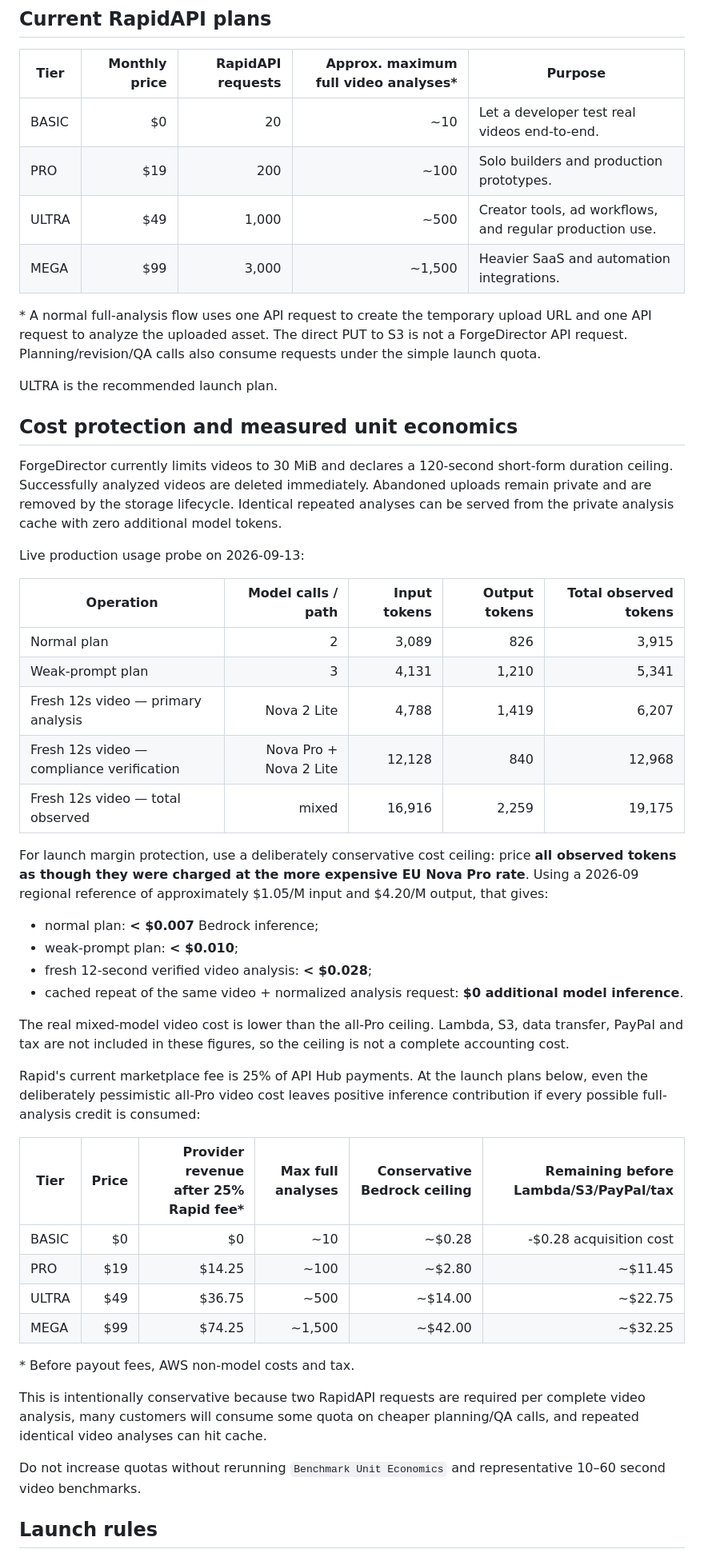
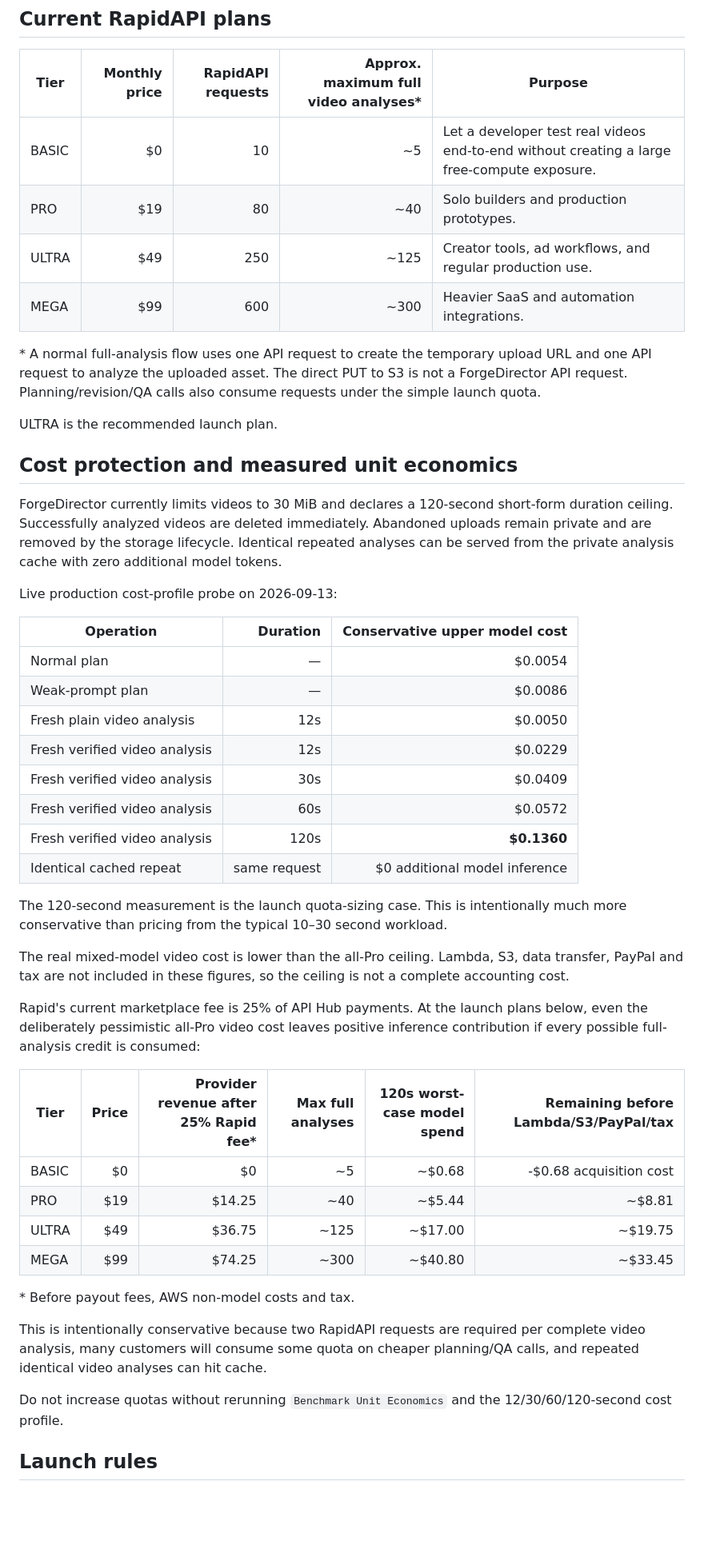
Before and after one commit to m-master35/-forgedirector, a Markdown page: commercial/pricing.md, the part around one of its changes. Shown at 80% size. Rendered like a GitHub page; blank space fills up the shorter version.

Commit message:
pricing: protect launch margins against 120-second video usage

```diff
--- a/commercial/pricing.md
+++ b/commercial/pricing.md
@@ -6,10 +6,10 @@ Goal: reach paid validation quickly while protecting AWS/Bedrock spend and keepi
 
 | Tier | Monthly price | RapidAPI requests | Approx. maximum full video analyses* | Purpose |
 | --- | ---: | ---: | ---: | --- |
-| BASIC | $0 | 20 | ~10 | Let a developer test real videos end-to-end. |
-| PRO | $19 | 200 | ~100 | Solo builders and production prototypes. |
-| ULTRA | $49 | 1,000 | ~500 | Creator tools, ad workflows, and regular production use. |
-| MEGA | $99 | 3,000 | ~1,500 | Heavier SaaS and automation integrations. |
+| BASIC | $0 | 10 | ~5 | Let a developer test real videos end-to-end without creating a large free-compute exposure. |
+| PRO | $19 | 80 | ~40 | Solo builders and production prototypes. |
+| ULTRA | $49 | 250 | ~125 | Creator tools, ad workflows, and regular production use. |
+| MEGA | $99 | 600 | ~300 | Heavier SaaS and automation integrations. |
 
 \* A normal full-analysis flow uses one API request to create the temporary upload URL and one API request to analyze the uploaded asset. The direct PUT to S3 is not a ForgeDirector API request. Planning/revision/QA calls also consume requests under the simple launch quota.
 
@@ -19,39 +19,37 @@ ULTRA is the recommended launch plan.
 
 ForgeDirector currently limits videos to 30 MiB and declares a 120-second short-form duration ceiling. Successfully analyzed videos are deleted immediately. Abandoned uploads remain private and are removed by the storage lifecycle. Identical repeated analyses can be served from the private analysis cache with zero additional model tokens.
 
-Live production usage probe on 2026-09-13:
+Live production cost-profile probe on 2026-09-13:
 
-| Operation | Model calls / path | Input tokens | Output tokens | Total observed tokens |
-| --- | ---: | ---: | ---: | ---: |
-| Normal plan | 2 | 3,089 | 826 | 3,915 |
-| Weak-prompt plan | 3 | 4,131 | 1,210 | 5,341 |
-| Fresh 12s video — primary analysis | Nova 2 Lite | 4,788 | 1,419 | 6,207 |
-| Fresh 12s video — compliance verification | Nova Pro + Nova 2 Lite | 12,128 | 840 | 12,968 |
-| Fresh 12s video — total observed | mixed | 16,916 | 2,259 | 19,175 |
+| Operation | Duration | Conservative upper model cost |
+| --- | ---: | ---: |
+| Normal plan | — | $0.0054 |
+| Weak-prompt plan | — | $0.0086 |
+| Fresh plain video analysis | 12s | $0.0050 |
+| Fresh verified video analysis | 12s | $0.0229 |
+| Fresh verified video analysis | 30s | $0.0409 |
+| Fresh verified video analysis | 60s | $0.0572 |
+| Fresh verified video analysis | 120s | **$0.1360** |
+| Identical cached repeat | same request | $0 additional model inference |
 
-For launch margin protection, use a deliberately conservative cost ceiling: price **all observed tokens as though they were charged at the more expensive EU Nova Pro rate**. Using a 2026-09 regional reference of approximately $1.05/M input and $4.20/M output, that gives:
-
-- normal plan: **< $0.007** Bedrock inference;
-- weak-prompt plan: **< $0.010**;
-- fresh 12-second verified video analysis: **< $0.028**;
-- cached repeat of the same video + normalized analysis request: **$0 additional model inference**.
+The 120-second measurement is the launch quota-sizing case. This is intentionally much more conservative than pricing from the typical 10–30 second workload.
 
 The real mixed-model video cost is lower than the all-Pro ceiling. Lambda, S3, data transfer, PayPal and tax are not included in these figures, so the ceiling is not a complete accounting cost.
 
 Rapid's current marketplace fee is 25% of API Hub payments. At the launch plans below, even the deliberately pessimistic all-Pro video cost leaves positive inference contribution if every possible full-analysis credit is consumed:
 
-| Tier | Price | Provider revenue after 25% Rapid fee* | Max full analyses | Conservative Bedrock ceiling | Remaining before Lambda/S3/PayPal/tax |
+| Tier | Price | Provider revenue after 25% Rapid fee* | Max full analyses | 120s worst-case model spend | Remaining before Lambda/S3/PayPal/tax |
 | --- | ---: | ---: | ---: | ---: | ---: |
-| BASIC | $0 | $0 | ~10 | ~$0.28 | -$0.28 acquisition cost |
-| PRO | $19 | $14.25 | ~100 | ~$2.80 | ~$11.45 |
-| ULTRA | $49 | $36.75 | ~500 | ~$14.00 | ~$22.75 |
-| MEGA | $99 | $74.25 | ~1,500 | ~$42.00 | ~$32.25 |
+| BASIC | $0 | $0 | ~5 | ~$0.68 | -$0.68 acquisition cost |
+| PRO | $19 | $14.25 | ~40 | ~$5.44 | ~$8.81 |
+| ULTRA | $49 | $36.75 | ~125 | ~$17.00 | ~$19.75 |
+| MEGA | $99 | $74.25 | ~300 | ~$40.80 | ~$33.45 |
 
 \* Before payout fees, AWS non-model costs and tax.
 
 This is intentionally conservative because two RapidAPI requests are required per complete video analysis, many customers will consume some quota on cheaper planning/QA calls, and repeated identical video analyses can hit cache.
 
-Do not increase quotas without rerunning `Benchmark Unit Economics` and representative 10–60 second video benchmarks.
+Do not increase quotas without rerunning `Benchmark Unit Economics` and the 12/30/60/120-second cost profile.
 
 ## Launch rules
 
```
Also changed, not shown: other parts of commercial/pricing.md (+7 -6 lines).
